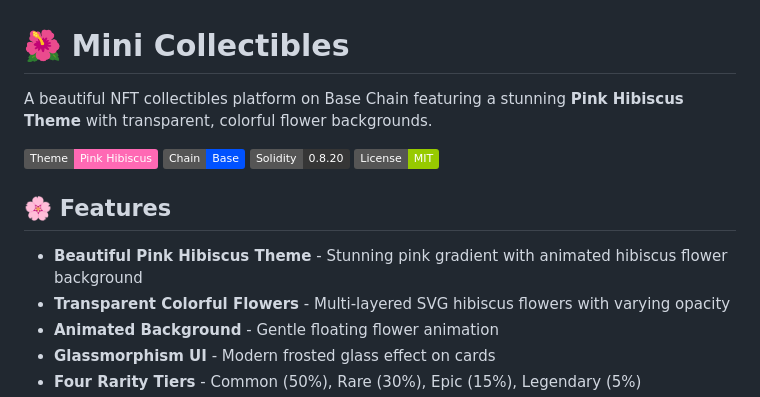
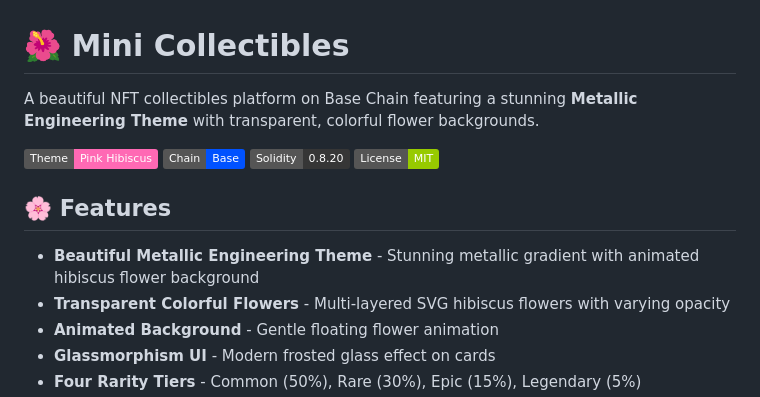
Before and after one commit to phessophissy/mini-collectibles, a Markdown page: README.md, the part around the change. GitHub-like rendering; badges without logos.

Commit message:
docs(readme): update theme description to Metallic Engineering

```diff
--- a/README.md
+++ b/README.md
@@ -1,6 +1,6 @@
 # 🌺 Mini Collectibles
 
-A beautiful NFT collectibles platform on Base Chain featuring a stunning **Pink Hibiscus Theme** with transparent, colorful flower backgrounds.
+A beautiful NFT collectibles platform on Base Chain featuring a stunning **Metallic Engineering Theme** with transparent, colorful flower backgrounds.
 
 ![Theme](https://img.shields.io/badge/Theme-Pink%20Hibiscus-ff69b4)
 ![Base Chain](https://img.shields.io/badge/Chain-Base-0052FF)
@@ -9,7 +9,7 @@ A beautiful NFT collectibles platform on Base Chain featuring a stunning **Pink
 
 ## 🌸 Features
 
-- **Beautiful Pink Hibiscus Theme** - Stunning pink gradient with animated hibiscus flower background
+- **Beautiful Metallic Engineering Theme** - Stunning metallic gradient with animated hibiscus flower background
 - **Transparent Colorful Flowers** - Multi-layered SVG hibiscus flowers with varying opacity
 - **Animated Background** - Gentle floating flower animation
 - **Glassmorphism UI** - Modern frosted glass effect on cards
```
